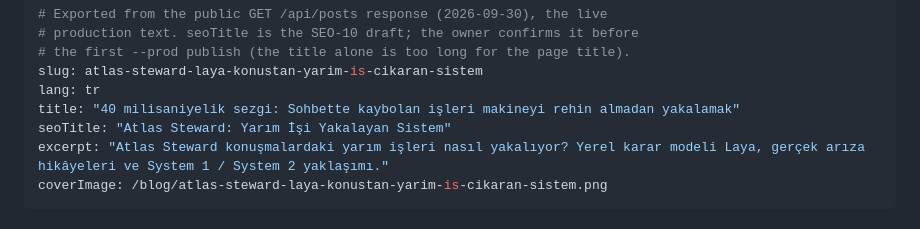
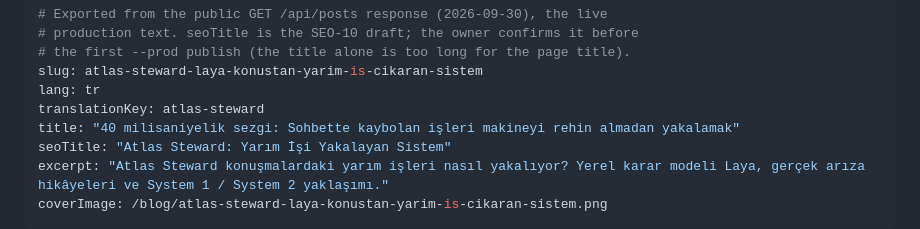
Before and after one commit to cengizhankose/cengo-portfolio, a Markdown page: content/posts/atlas-steward-laya-konustan-yarim-is-cikaran-sistem.tr.md, the part around the change. Rendered like a GitHub page.

```diff
--- a/content/posts/atlas-steward-laya-konustan-yarim-is-cikaran-sistem.tr.md
+++ b/content/posts/atlas-steward-laya-konustan-yarim-is-cikaran-sistem.tr.md
@@ -4,6 +4,7 @@
 # the first --prod publish (the title alone is too long for the page title).
 slug: atlas-steward-laya-konustan-yarim-is-cikaran-sistem
 lang: tr
+translationKey: atlas-steward
 title: "40 milisaniyelik sezgi: Sohbette kaybolan işleri makineyi rehin almadan yakalamak"
 seoTitle: "Atlas Steward: Yarım İşi Yakalayan Sistem"
 excerpt: "Atlas Steward konuşmalardaki yarım işleri nasıl yakalıyor? Yerel karar modeli Laya, gerçek arıza hikâyeleri ve System 1 / System 2 yaklaşımı."
```
Also changed, not shown: .agents/product-marketing.md (+27 -3 lines), content/posts/atlas-steward-system-that-catches-unfinished-work.en.md (added, +216 -0 lines).
